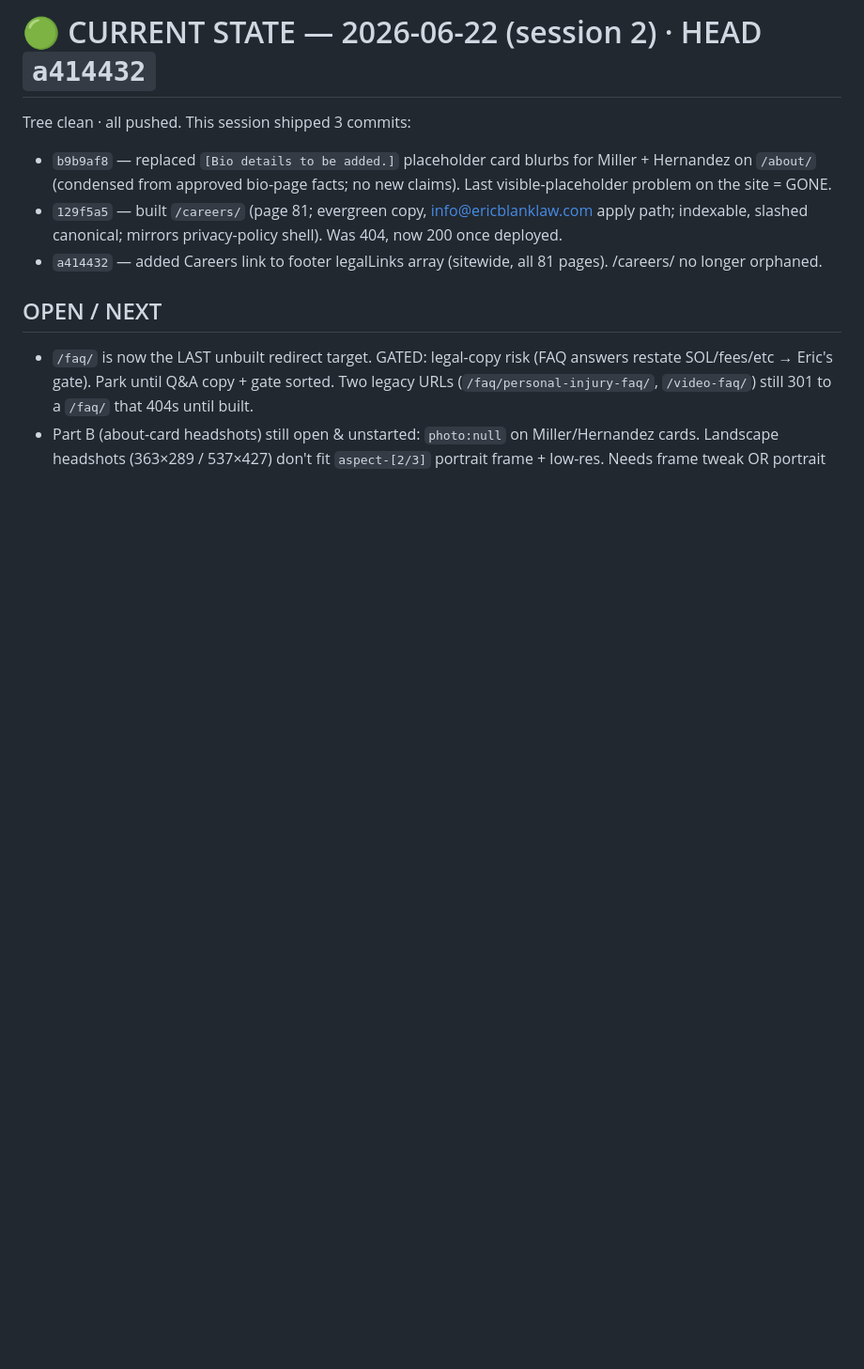
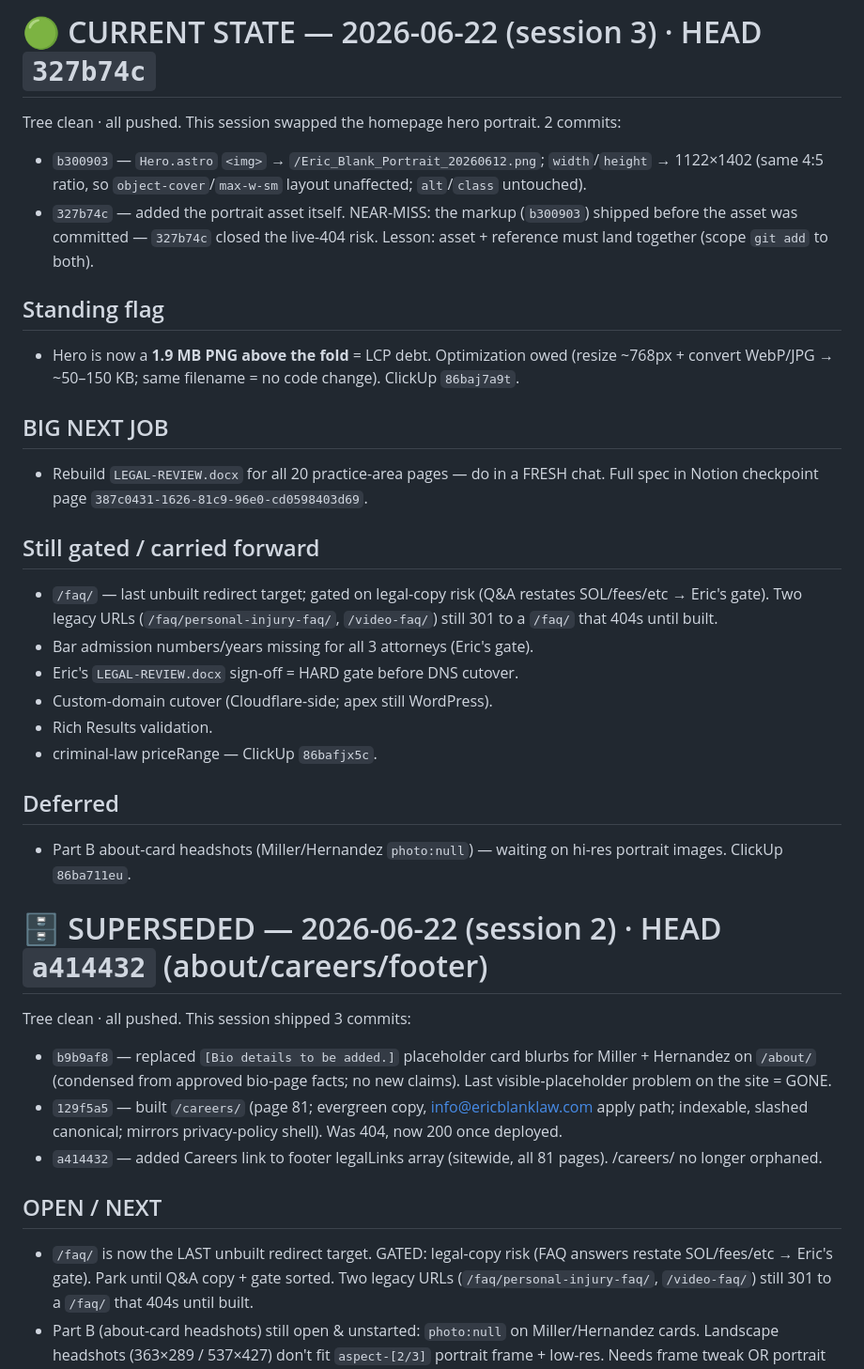
Before and after one commit to 7022222115/ericblanklaw, a Markdown page: HANDOFF.md, the part around the change. Shown at 94% size. Rendered like a GitHub page; blank space fills up the shorter version.

Commit message:
docs: HANDOFF refresh session 3 — hero portrait swap; next-job + gates noted
Co-Authored-By: Claude Opus 4.8 <noreply@anthropic.com>

```diff
--- a/HANDOFF.md
+++ b/HANDOFF.md
@@ -1,4 +1,27 @@
-# 🟢 CURRENT STATE — 2026-06-22 (session 2)  ·  HEAD `a414432`
+# 🟢 CURRENT STATE — 2026-06-22 (session 3)  ·  HEAD `327b74c`
+
+Tree clean · all pushed. This session swapped the homepage hero portrait. 2 commits:
+- `b300903` — `Hero.astro` `<img>` → `/Eric_Blank_Portrait_20260612.png`; `width`/`height` → 1122×1402 (same 4:5 ratio, so `object-cover`/`max-w-sm` layout unaffected; `alt`/`class` untouched).
+- `327b74c` — added the portrait asset itself. NEAR-MISS: the markup (`b300903`) shipped before the asset was committed — `327b74c` closed the live-404 risk. Lesson: asset + reference must land together (scope `git add` to both).
+
+## Standing flag
+- Hero is now a **1.9 MB PNG above the fold** = LCP debt. Optimization owed (resize ~768px + convert WebP/JPG → ~50–150 KB; same filename = no code change). ClickUp `86baj7a9t`.
+
+## BIG NEXT JOB
+- Rebuild `LEGAL-REVIEW.docx` for all 20 practice-area pages — do in a FRESH chat. Full spec in Notion checkpoint page `387c0431-1626-81c9-96e0-cd0598403d69`.
+
+## Still gated / carried forward
+- `/faq/` — last unbuilt redirect target; gated on legal-copy risk (Q&A restates SOL/fees/etc → Eric's gate). Two legacy URLs (`/faq/personal-injury-faq/`, `/video-faq/`) still 301 to a `/faq/` that 404s until built.
+- Bar admission numbers/years missing for all 3 attorneys (Eric's gate).
+- Eric's `LEGAL-REVIEW.docx` sign-off = HARD gate before DNS cutover.
+- Custom-domain cutover (Cloudflare-side; apex still WordPress).
+- Rich Results validation.
+- criminal-law priceRange — ClickUp `86bafjx5c`.
+
+## Deferred
+- Part B about-card headshots (Miller/Hernandez `photo:null`) — waiting on hi-res portrait images. ClickUp `86ba711eu`.
+
+# 🗄️ SUPERSEDED — 2026-06-22 (session 2)  ·  HEAD `a414432` (about/careers/footer)
 
 Tree clean · all pushed. This session shipped 3 commits:
 - `b9b9af8` — replaced `[Bio details to be added.]` placeholder card blurbs for Miller + Hernandez on `/about/` (condensed from approved bio-page facts; no new claims). Last visible-placeholder problem on the site = GONE.
```
